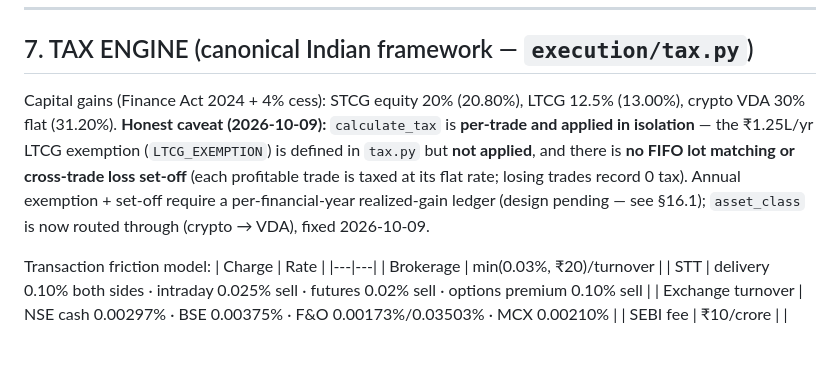
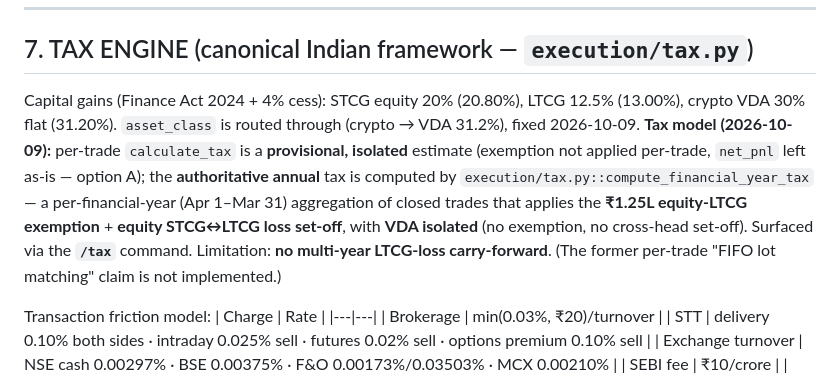
Before and after one commit to manisankarreddyj/MJONAI, a Markdown page: MJONAI_DOCS.md, the part around one of its changes. Rendered like a GitHub page; blank space fills up the shorter version.

Commit message:
docs: FY tax model implemented (§7) + test count 933->942

```diff
--- a/MJONAI_DOCS.md
+++ b/MJONAI_DOCS.md
@@ -175,7 +175,7 @@ Philosophy: capital protection first; dynamic sizing; every trade carries define
 
 ## 7. TAX ENGINE (canonical Indian framework — `execution/tax.py`)
 
-Capital gains (Finance Act 2024 + 4% cess): STCG equity 20% (20.80%), LTCG 12.5% (13.00%), crypto VDA 30% flat (31.20%). **Honest caveat (2026-10-09):** `calculate_tax` is **per-trade and applied in isolation** — the ₹1.25L/yr LTCG exemption (`LTCG_EXEMPTION`) is defined in `tax.py` but **not applied**, and there is **no FIFO lot matching or cross-trade loss set-off** (each profitable trade is taxed at its flat rate; losing trades record 0 tax). Annual exemption + set-off require a per-financial-year realized-gain ledger (design pending — see §16.1); `asset_class` is now routed through (crypto → VDA), fixed 2026-10-09.
+Capital gains (Finance Act 2024 + 4% cess): STCG equity 20% (20.80%), LTCG 12.5% (13.00%), crypto VDA 30% flat (31.20%). `asset_class` is routed through (crypto → VDA 31.2%), fixed 2026-10-09. **Tax model (2026-10-09):** per-trade `calculate_tax` is a **provisional, isolated** estimate (exemption not applied per-trade, `net_pnl` left as-is — option A); the **authoritative annual** tax is computed by `execution/tax.py::compute_financial_year_tax` — a per-financial-year (Apr 1–Mar 31) aggregation of closed trades that applies the **₹1.25L equity-LTCG exemption** + **equity STCG↔LTCG loss set-off**, with **VDA isolated** (no exemption, no cross-head set-off). Surfaced via the **`/tax`** command. Limitation: **no multi-year LTCG-loss carry-forward**. (The former per-trade "FIFO lot matching" claim is not implemented.)
 
 Transaction friction model:
 | Charge | Rate |
```
Also changed, not shown: other parts of MJONAI_DOCS.md (+1 -1 lines), CLAUDE.md (+1 -1 lines).
